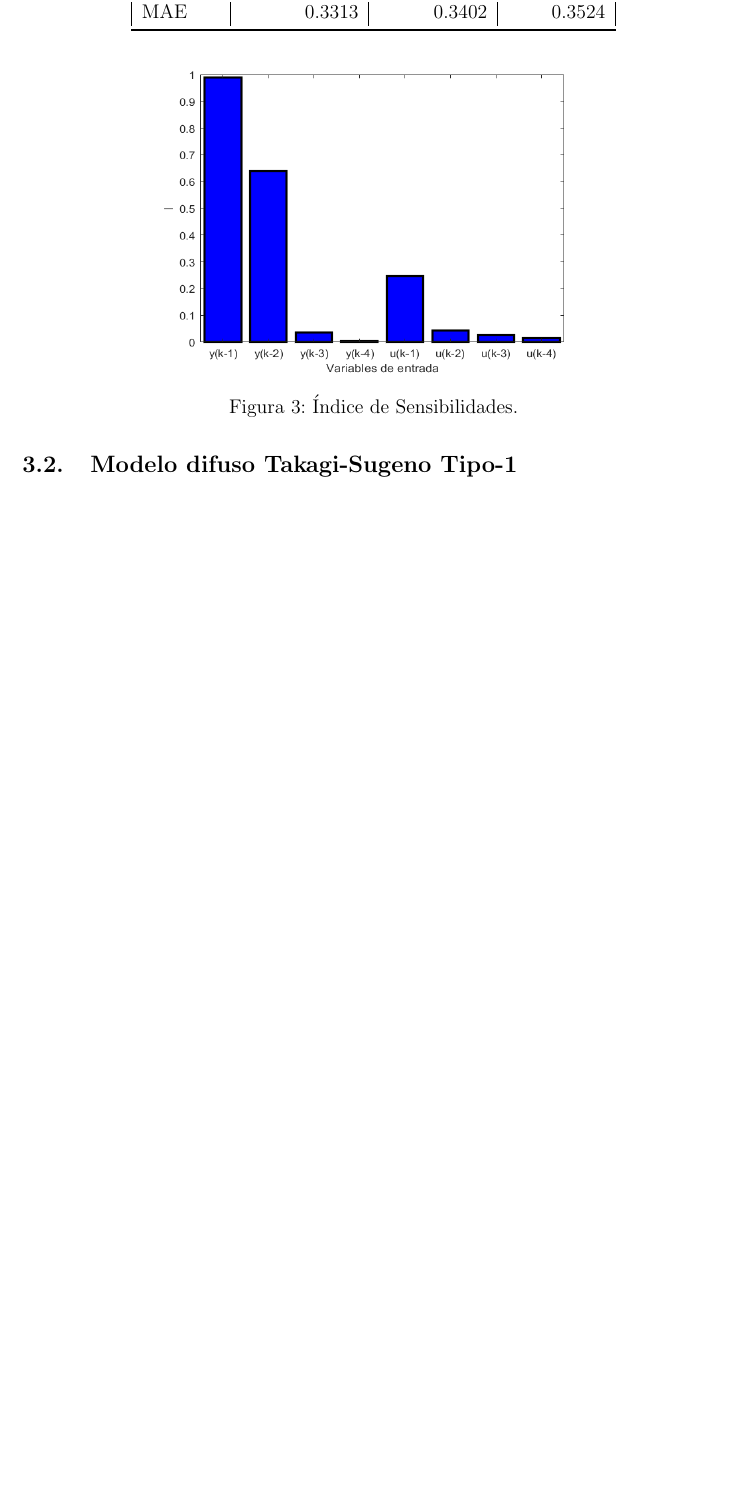
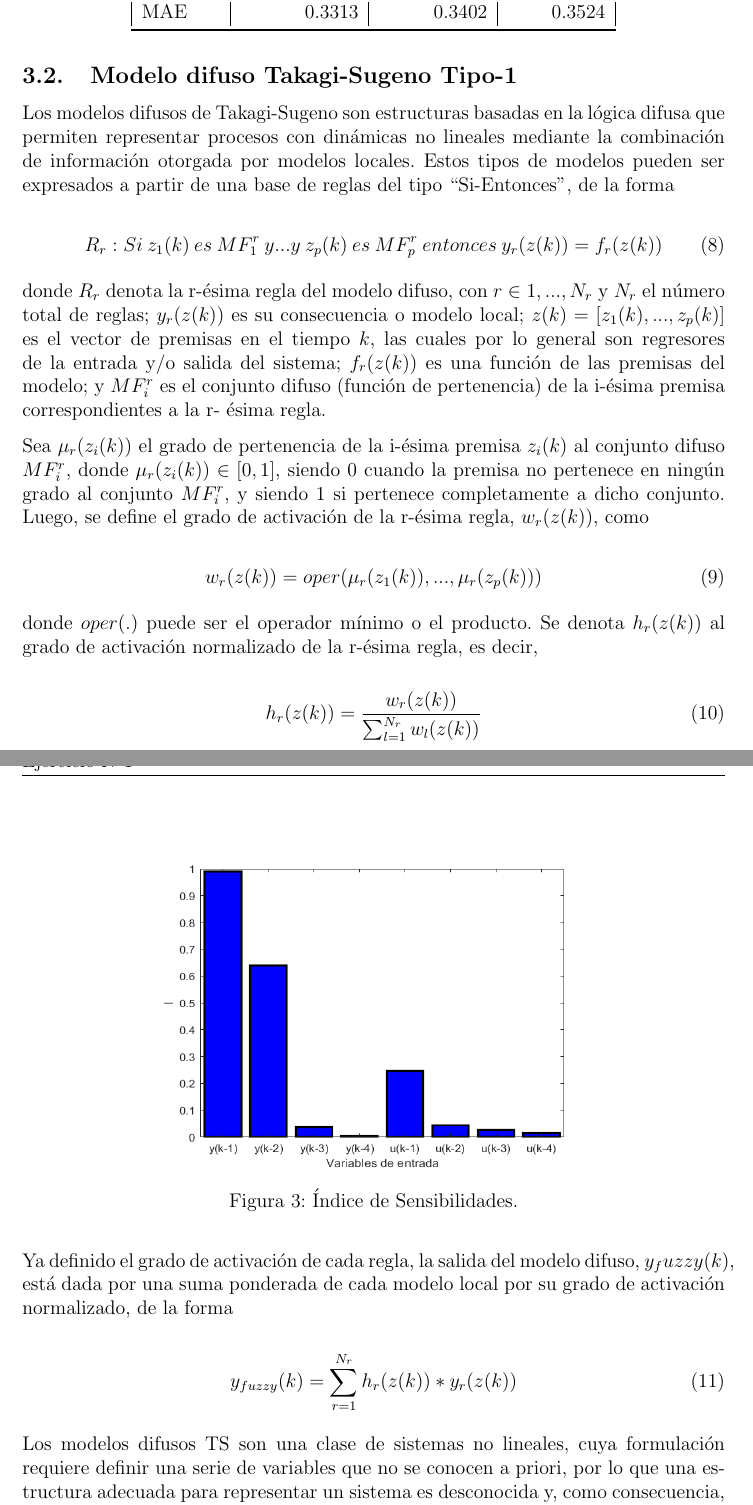
Before and after one commit to EliasObreque/EL7012-Tarea1, a LaTeX document (Infroma-Latex-Simple/main.tex): part of page 8 of 26 before the commit and two parts of pages 8 and 9 of 27 after it, the two joined at a grey line, cut so that both start at the same text, the shorter picture padded with empty space. Compiled offline with pdfLaTeX.

Commit message:
Actualizacion informe

```diff
--- a/Infroma-Latex-Simple/main.tex
+++ b/Infroma-Latex-Simple/main.tex
@@ -245,6 +245,57 @@ A continuación, en la Tabla \ref{t_NoLinealp1}, se presentan las métricas de b
 
 \subsection{Modelo difuso Takagi-Sugeno Tipo-1}
 
+Los modelos difusos de Takagi-Sugeno son estructuras basadas en la lógica difusa
+que permiten representar procesos con dinámicas no lineales mediante la combinación
+de información otorgada por modelos locales. Estos tipos de modelos pueden ser
+expresados a partir de una base de reglas del tipo “Si-Entonces”, de la forma
+
+\begin{equation}
+R_r: Si\:z_1(k)\:es\:MF_1^r\:y ... y \: z_p(k)\:es\:MF_p^r\:entonces \:y_r(z(k))=f_r(z(k))
+\label{e_TS}
+\end{equation}
+
+donde $R_r$ denota la r-ésima regla del modelo difuso, con $r\in{1,...,N_r}$ y $N_r$ el número
+total de reglas; $y_r(z(k))$ es su consecuencia o modelo local; $z(k)=[z_1(k),...,z_p(k)]$ es el
+vector de premisas en el tiempo $k$, las cuales por lo general son regresores de la entrada
+y/o salida del sistema; $f_r(z(k))$ es una función de las premisas del modelo; y $MF_i^r$ es el
+conjunto difuso (función de pertenencia) de la i-ésima premisa correspondientes a la r-
+ésima regla.
+
+Sea $\mu_r(z_i(k))$ el grado de pertenencia de la i-ésima premisa $z_i(k)$  al conjunto difuso
+$MF_i^r$, donde $\mu_r(z_i(k))\in[0,1]$, siendo 0 cuando la premisa no pertenece en ningún grado
+al conjunto $MF_i^r$, y siendo 1 si pertenece completamente a dicho conjunto. Luego, se
+define el grado de activación de la r-ésima regla, $w_r(z(k))$, como
+
+\begin{equation}
+w_r(z(k))=oper(\mu_r(z_1(k)),...,\mu_r(z_p(k)))
+\label{e_Act}
+\end{equation}
+
+donde $oper(.)$ puede ser el operador mínimo o el producto. Se denota $h_r(z(k))$ al grado
+de activación normalizado de la r-ésima regla, es decir,
+
+\begin{equation}
+h_r(z(k))=\frac{w_r(z(k))}{\sum_{l=1}^{N_r}w_l(z(k))}
+\label{e_ActNor}
+\end{equation}
+
+Ya definido el grado de activación de cada regla, la salida del modelo difuso,
+$y_fuzzy(k)$, está dada por una suma ponderada de cada modelo local por su grado de
+activación normalizado, de la forma
+
+\begin{equation}
+y_{fuzzy}(k)=\sum_{r=1}^{N_r}h_r(z(k))*y_r(z(k))
+\label{e_ModDifuso}
+\end{equation}
+
+Los modelos difusos TS son una clase de sistemas no
+lineales, cuya formulación requiere definir una serie de variables que no se conocen a
+priori, por lo que una estructura adecuada para representar un sistema es desconocida y,
+como consecuencia, un proceso de identificación debe ser llevado a cabo para
+determinar la estructura y cada uno de los parámetros del modelo.
+
+
 \begin{itemize}
 	\item \textbf{Selección de variables}:
 Para seleccionar las variables que actúan como entrada al sistema difuso, se realiza un análisis de sensibilidad. Suponiendo una estructura del modelo inicial difuso con 8 variables de entrada $y(k-1)$,..., $y(k-4)$, $u(k-1)$,...,$u(k-4)$. En la Fig. \ref{f_P1Sensibilidad} se muestran los índices de las sensibilidades del modelo inicial para las 8
```
Also changed, not shown: Infroma-Latex-Simple/main.pdf, Infroma-Latex-Simple/main.tex (9 more changed lines), 4 other files. Lines whose indentation alone changed are shown as unchanged.
